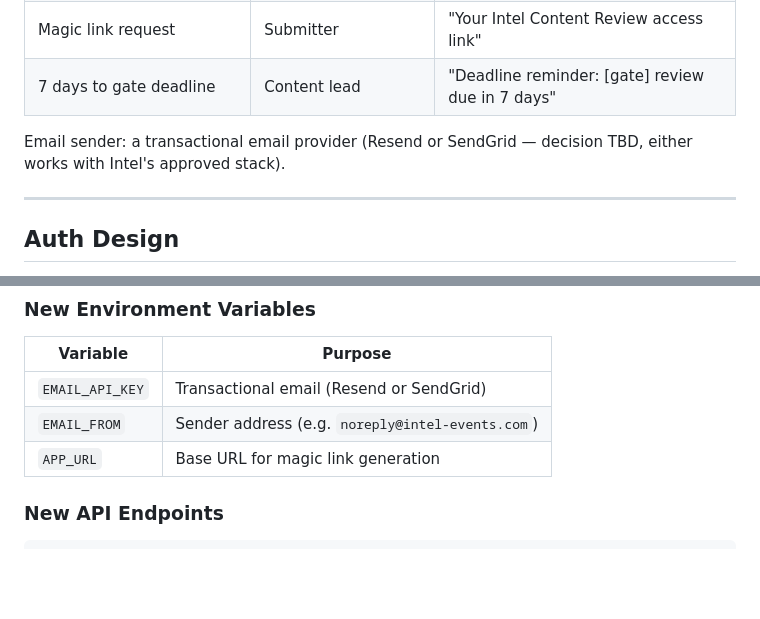
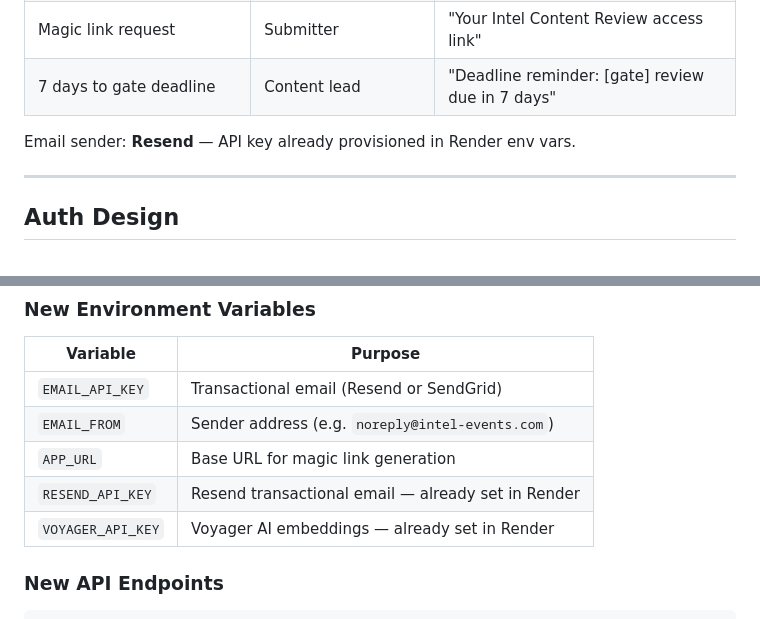
Before and after one commit to Sandbox-Group-LLC/Intel-Content-Review, a Markdown page: V2_WHITEBOARD.md, 2 parts joined by grey strips. GitHub-like rendering; blank space fills up the shorter version.

````diff
--- a/V2_WHITEBOARD.md
+++ b/V2_WHITEBOARD.md
@@ -346,7 +358,7 @@ All notifications via email. Intel addresses follow `first.last@intel.com` forma
 | Magic link request | Submitter | "Your Intel Content Review access link" |
 | 7 days to gate deadline | Content lead | "Deadline reminder: [gate] review due in 7 days" |
 
-Email sender: a transactional email provider (Resend or SendGrid — decision TBD, either works with Intel's approved stack).
+Email sender: **Resend** — API key already provisioned in Render env vars.
 
 ---
 
@@ -378,6 +390,8 @@ Email sender: a transactional email provider (Resend or SendGrid — decision TB
 | `EMAIL_API_KEY` | Transactional email (Resend or SendGrid) |
 | `EMAIL_FROM` | Sender address (e.g. `noreply@intel-events.com`) |
 | `APP_URL` | Base URL for magic link generation |
+| `RESEND_API_KEY` | Resend transactional email — already set in Render |
+| `VOYAGER_API_KEY` | Voyager AI embeddings — already set in Render |
 
 ### New API Endpoints
 ```
````
Also changed, not shown: other parts of V2_WHITEBOARD.md (+13 -3 lines).
